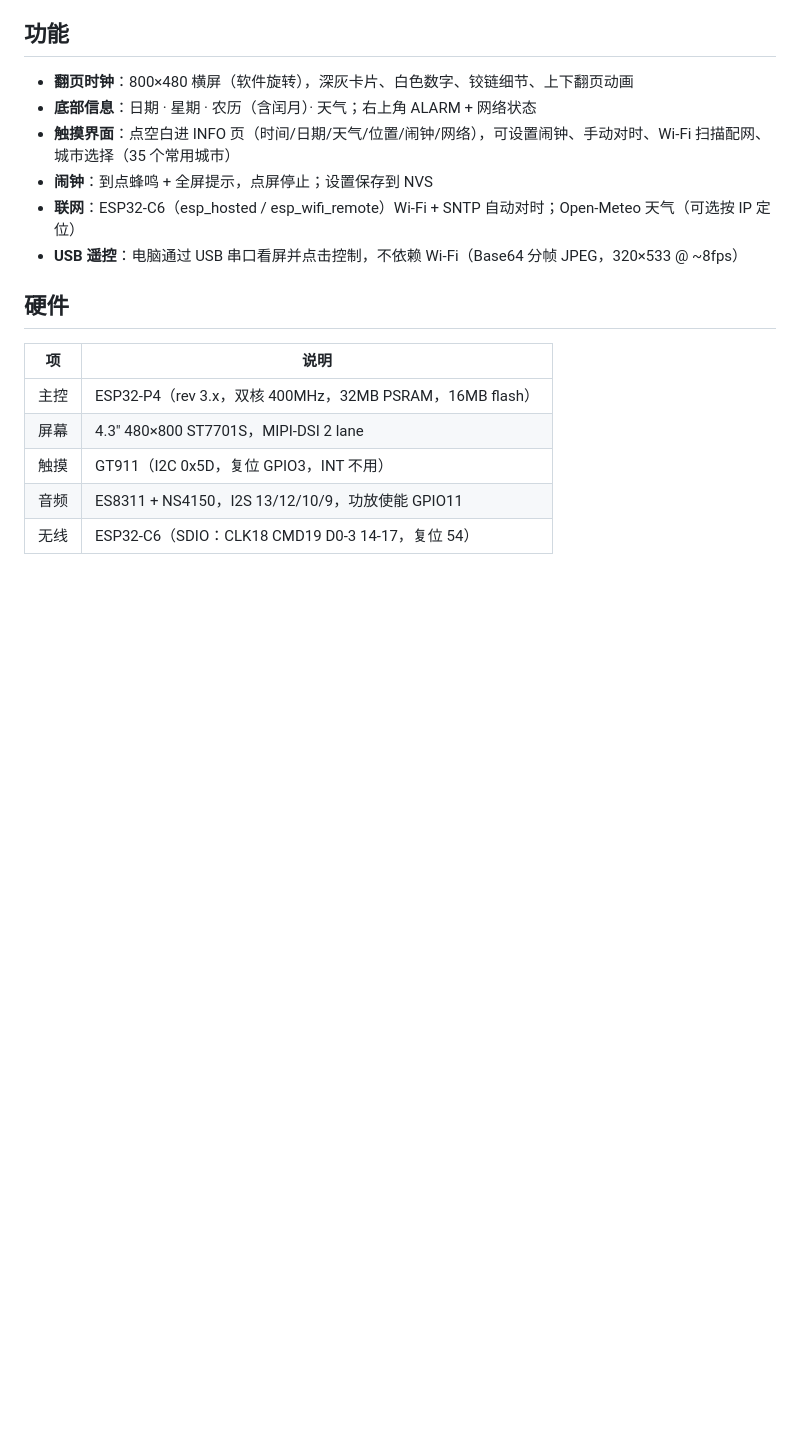
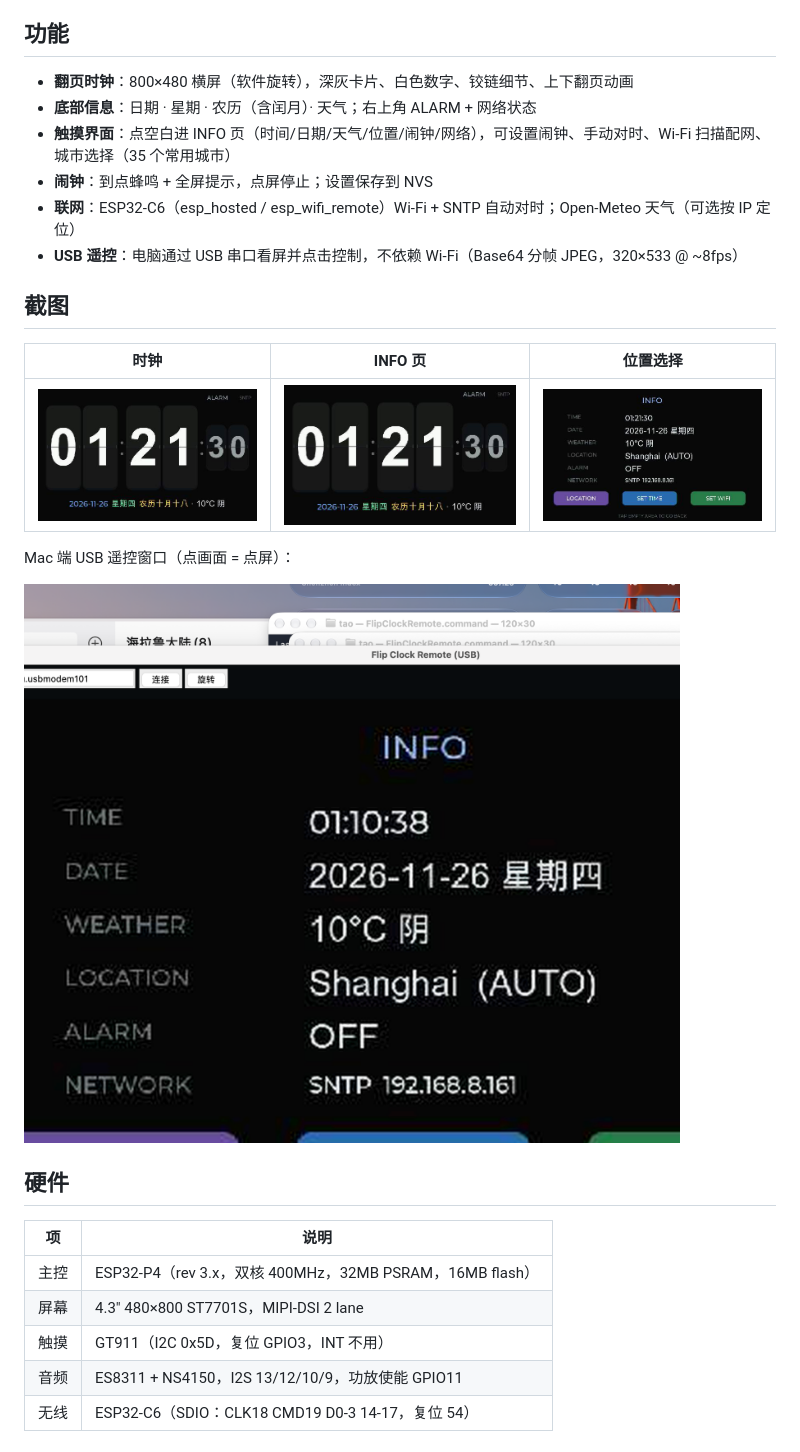
Before and after one commit to casperzt/flip-clock-p4, a Markdown page: README.md, the part around the change. Rendered like a GitHub page; pictures changed too: docs/screenshots/clock.png (added), docs/screenshots/info.png (added), docs/screenshots/location.png (added); blank space fills up the shorter version.

Commit message:
docs: add screenshots (clock, info, location, mac remote)

```diff
--- a/README.md
+++ b/README.md
@@ -10,6 +10,17 @@
 - **闹钟**：到点蜂鸣 + 全屏提示，点屏停止；设置保存到 NVS
 - **联网**：ESP32-C6（esp_hosted / esp_wifi_remote）Wi-Fi + SNTP 自动对时；Open-Meteo 天气（可选按 IP 定位）
 - **USB 遥控**：电脑通过 USB 串口看屏并点击控制，不依赖 Wi-Fi（Base64 分帧 JPEG，320×533 @ ~8fps）
+
+
+## 截图
+
+| 时钟 | INFO 页 | 位置选择 |
+|---|---|---|
+| ![clock](docs/screenshots/clock.png) | ![info](docs/screenshots/info.png) | ![location](docs/screenshots/location.png) |
+
+Mac 端 USB 遥控窗口（点画面 = 点屏）：
+
+![remote](docs/screenshots/remote-app.png)
 
 ## 硬件
 
```
